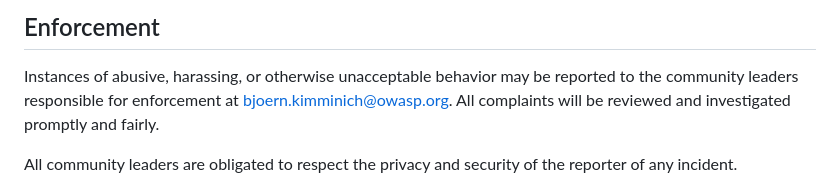
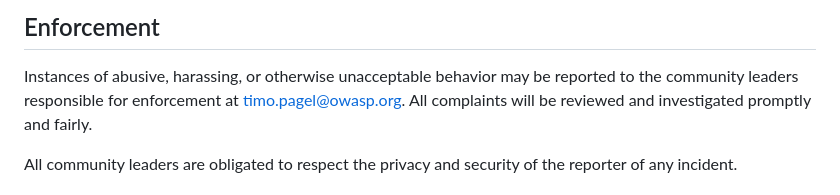
Before and after one commit to devsecopsmaturitymodel/DevSecOps-MaturityModel, a Markdown page: CODE_OF_CONDUCT.md, the part around the change. Drawn GitHub-style.

Commit message:
chore: fix Mail

```diff
--- a/CODE_OF_CONDUCT.md
+++ b/CODE_OF_CONDUCT.md
@@ -47,7 +47,7 @@ via an official social media account, or acting as an appointed representative a
 
 Instances of abusive, harassing, or otherwise unacceptable behavior may be reported to the community leaders responsible
 for enforcement at
-[bjoern.kimminich@owasp.org](mailto:bjoern.kimminich@owasp.org). All complaints will be reviewed and investigated
+[timo.pagel@owasp.org](mailto:timo.pagel@owasp.org). All complaints will be reviewed and investigated
 promptly and fairly.
 
 All community leaders are obligated to respect the privacy and security of the reporter of any incident.
```
